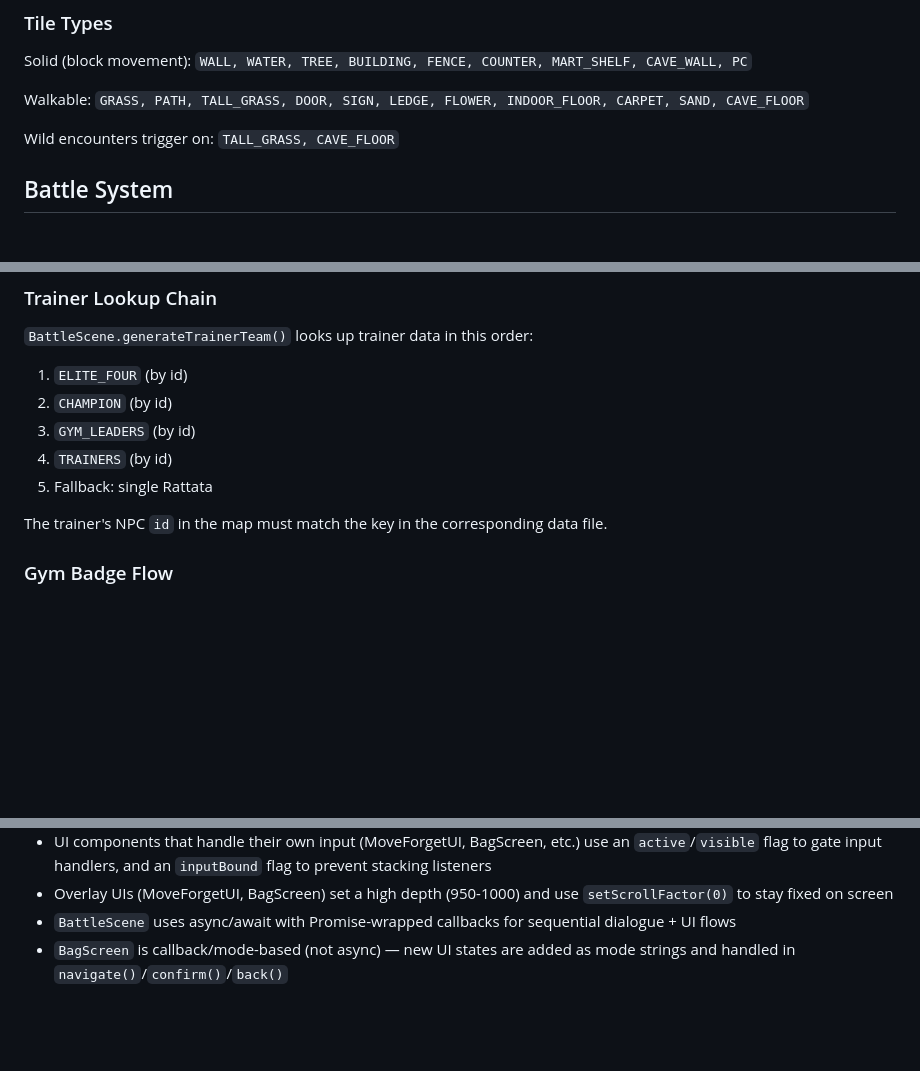
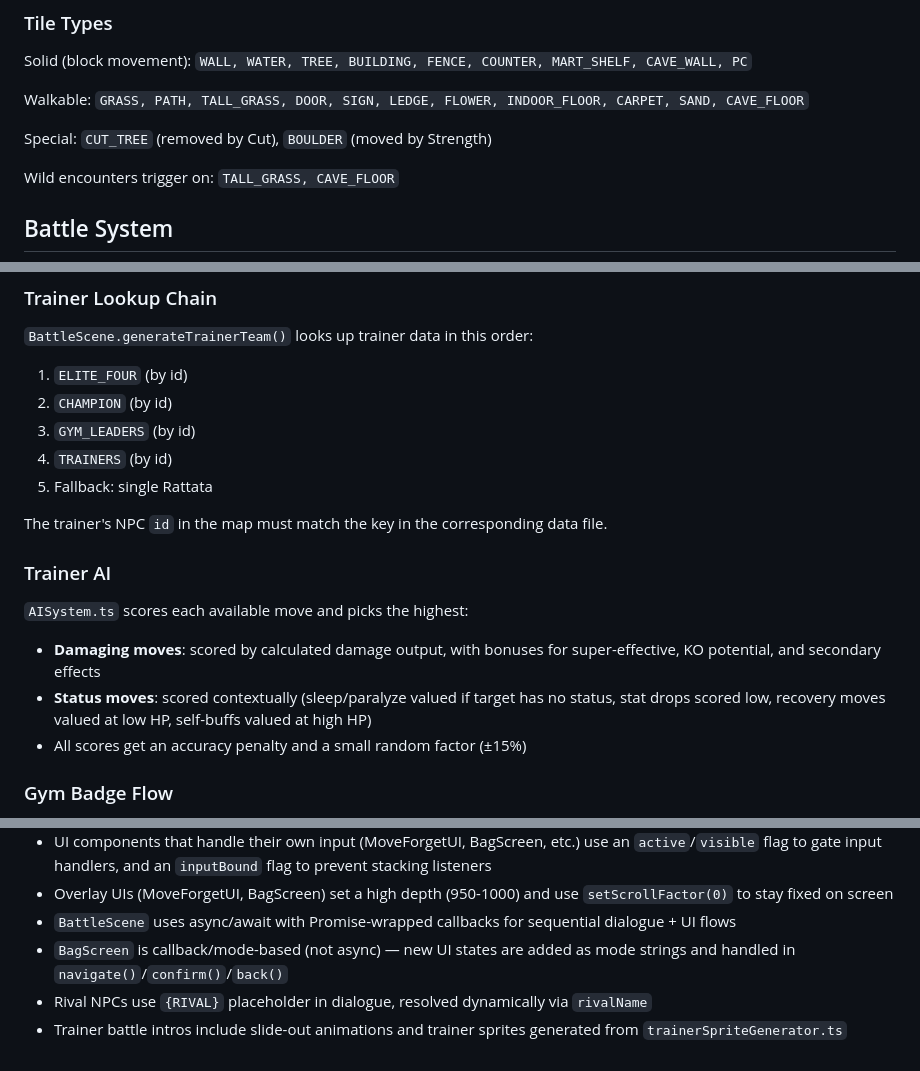
Before and after one commit to Cfretz244/claudemon, a Markdown page: CLAUDE.md, 3 parts joined by grey strips. GitHub-like rendering; blank space fills up the shorter version.

```diff
--- a/CLAUDE.md
+++ b/CLAUDE.md
@@ -145,6 +168,8 @@ Solid (block movement): `WALL, WATER, TREE, BUILDING, FENCE, COUNTER, MART_SHELF
 
 Walkable: `GRASS, PATH, TALL_GRASS, DOOR, SIGN, LEDGE, FLOWER, INDOOR_FLOOR, CARPET, SAND, CAVE_FLOOR`
 
+Special: `CUT_TREE` (removed by Cut), `BOULDER` (moved by Strength)
+
 Wild encounters trigger on: `TALL_GRASS, CAVE_FLOOR`
 
 ## Battle System
@@ -159,6 +184,13 @@ Wild encounters trigger on: `TALL_GRASS, CAVE_FLOOR`
 5. Fallback: single Rattata
 
 The trainer's NPC `id` in the map must match the key in the corresponding data file.
+
+### Trainer AI
+
+`AISystem.ts` scores each available move and picks the highest:
+- **Damaging moves**: scored by calculated damage output, with bonuses for super-effective, KO potential, and secondary effects
+- **Status moves**: scored contextually (sleep/paralyze valued if target has no status, stat drops scored low, recovery moves valued at low HP, self-buffs valued at high HP)
+- All scores get an accuracy penalty and a small random factor (±15%)
 
 ### Gym Badge Flow
 
@@ -223,3 +273,5 @@ Add to `MOVES_DATA` in `moves.ts`. Physical types (Normal, Fighting, Flying, Poi
 - Overlay UIs (MoveForgetUI, BagScreen) set a high depth (950-1000) and use `setScrollFactor(0)` to stay fixed on screen
 - `BattleScene` uses async/await with Promise-wrapped callbacks for sequential dialogue + UI flows
 - `BagScreen` is callback/mode-based (not async) — new UI states are added as mode strings and handled in `navigate()`/`confirm()`/`back()`
+- Rival NPCs use `{RIVAL}` placeholder in dialogue, resolved dynamically via `rivalName`
+- Trainer battle intros include slide-out animations and trainer sprites generated from `trainerSpriteGenerator.ts`
```
Also changed, not shown: other parts of CLAUDE.md (+98 -57 lines), README.md (added, +72 -0 lines).
